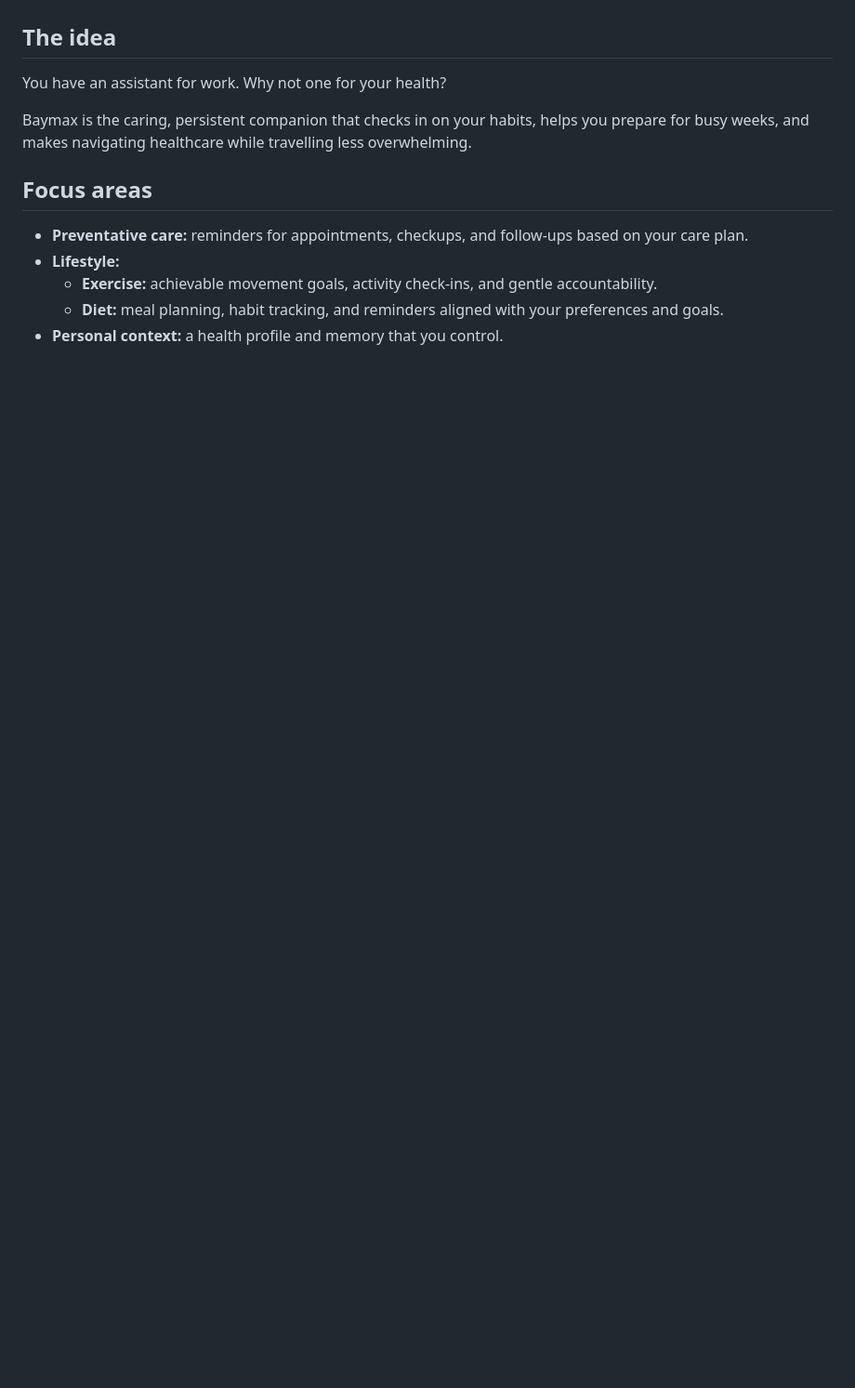
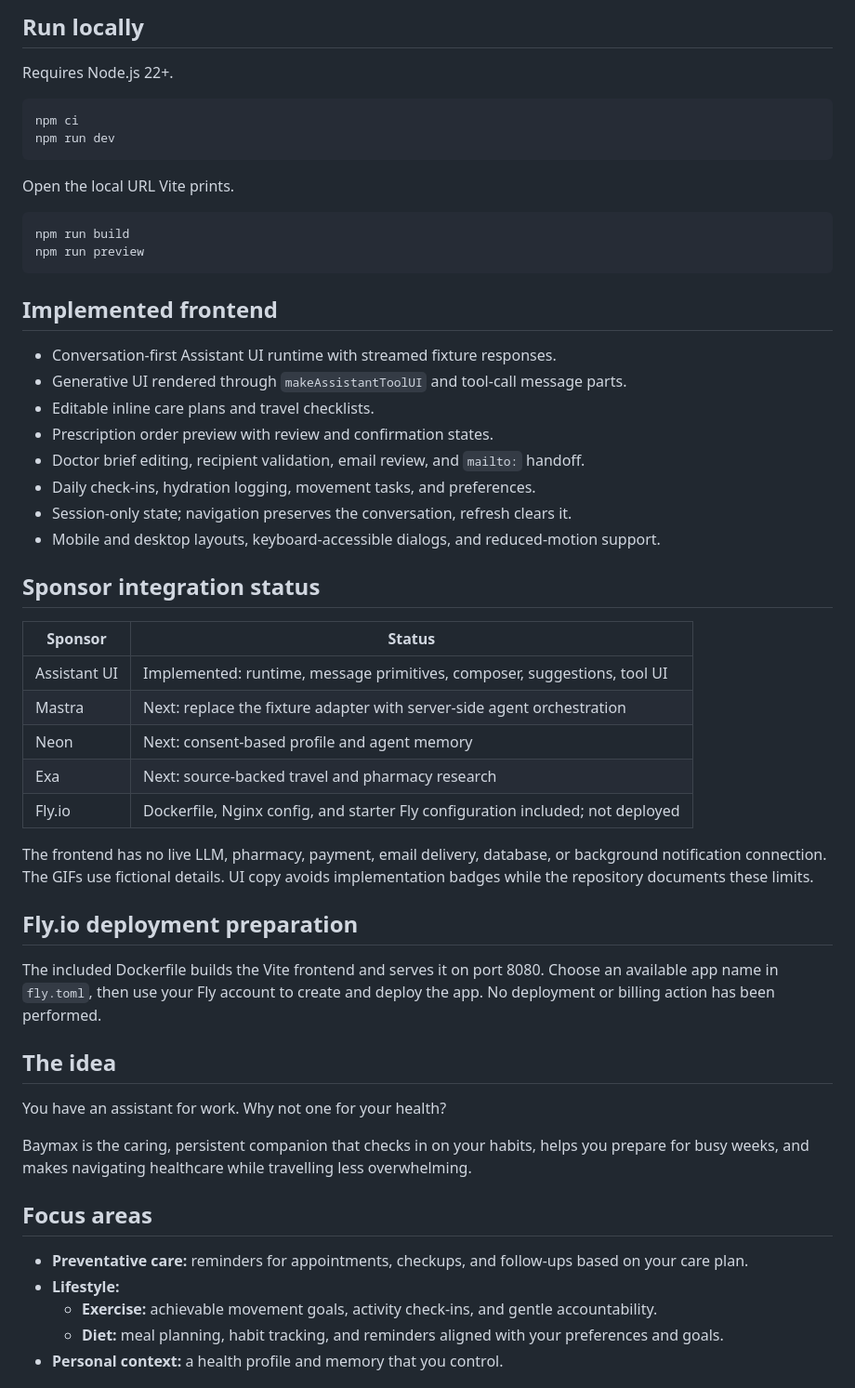
Before and after one commit to biobitworks/baymax-medical-pa, a Markdown page: README.md, the part around the change printed below. Shown: that part at 93% size. Rendered like a GitHub page; blank space fills up the shorter version.

Commit message:
Build Assistant UI care workspace with animated Baymax and GIF walkthroughs

````diff
--- a/README.md
+++ b/README.md
@@ -8,3 +37,45 @@ Baymax is a privacy-first personal medical assistant that helps you take care of
+## Run locally
+
+Requires Node.js 22+.
+
+```bash
+npm ci
+npm run dev
+```
+
+Open the local URL Vite prints.
+
+```bash
+npm run build
+npm run preview
+```
+
+## Implemented frontend
+
+- Conversation-first Assistant UI runtime with streamed fixture responses.
+- Generative UI rendered through `makeAssistantToolUI` and tool-call message parts.
+- Editable inline care plans and travel checklists.
+- Prescription order preview with review and confirmation states.
+- Doctor brief editing, recipient validation, email review, and `mailto:` handoff.
+- Daily check-ins, hydration logging, movement tasks, and preferences.
+- Session-only state; navigation preserves the conversation, refresh clears it.
+- Mobile and desktop layouts, keyboard-accessible dialogs, and reduced-motion support.
+
+## Sponsor integration status
+
+| Sponsor | Status |
+| --- | --- |
+| Assistant UI | Implemented: runtime, message primitives, composer, suggestions, tool UI |
+| Mastra | Next: replace the fixture adapter with server-side agent orchestration |
+| Neon | Next: consent-based profile and agent memory |
+| Exa | Next: source-backed travel and pharmacy research |
+| Fly.io | Dockerfile, Nginx config, and starter Fly configuration included; not deployed |
+
+The frontend has no live LLM, pharmacy, payment, email delivery, database, or background notification connection. The GIFs use fictional details. UI copy avoids implementation badges while the repository documents these limits.
+
+## Fly.io deployment preparation
+
+The included Dockerfile builds the Vite frontend and serves it on port 8080. Choose an available app name in `fly.toml`, then use your Fly account to create and deploy the app. No deployment or billing action has been performed.
 
 ## The idea
 
````
Also changed, not shown: other parts of README.md (+30 -1 lines), docs/media/baymax-animation.gif (added), docs/media/care-plan.gif (added), docs/media/doctor-email.gif (added), docs/media/prescription-preview.gif (added), 12 other files.
